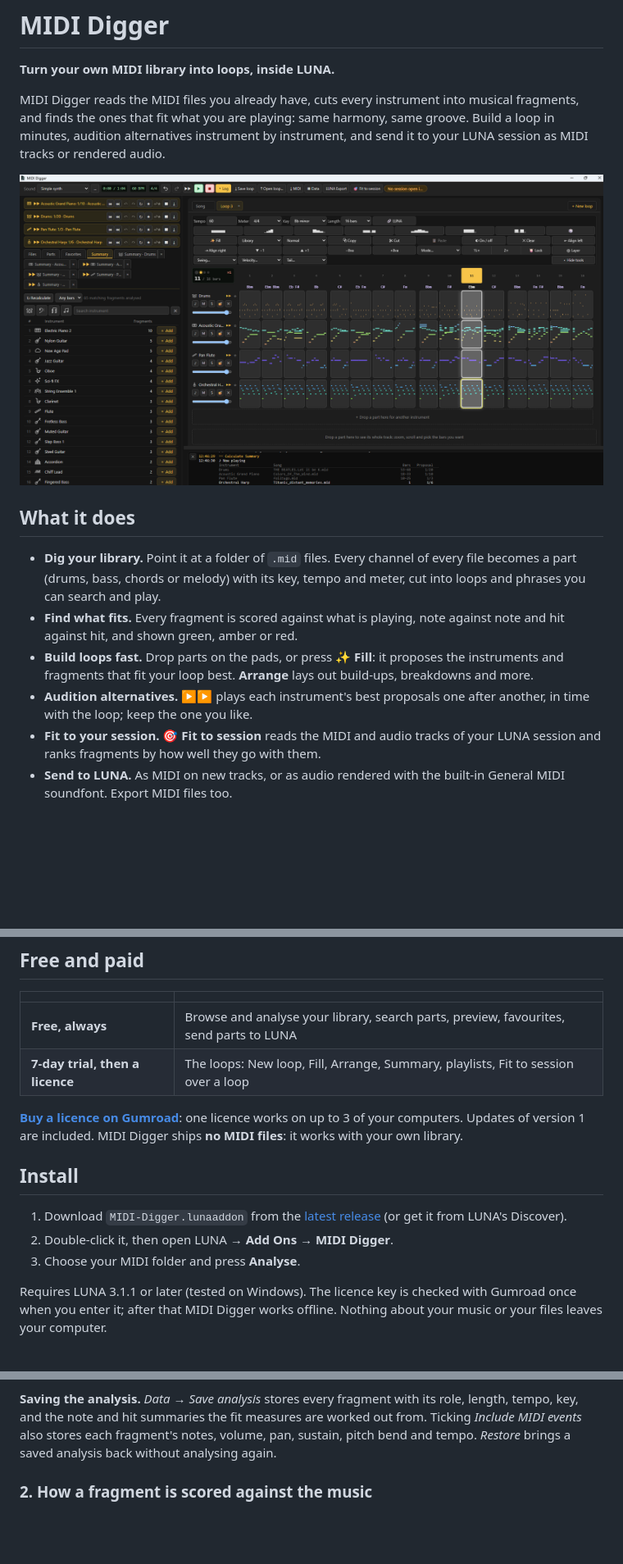
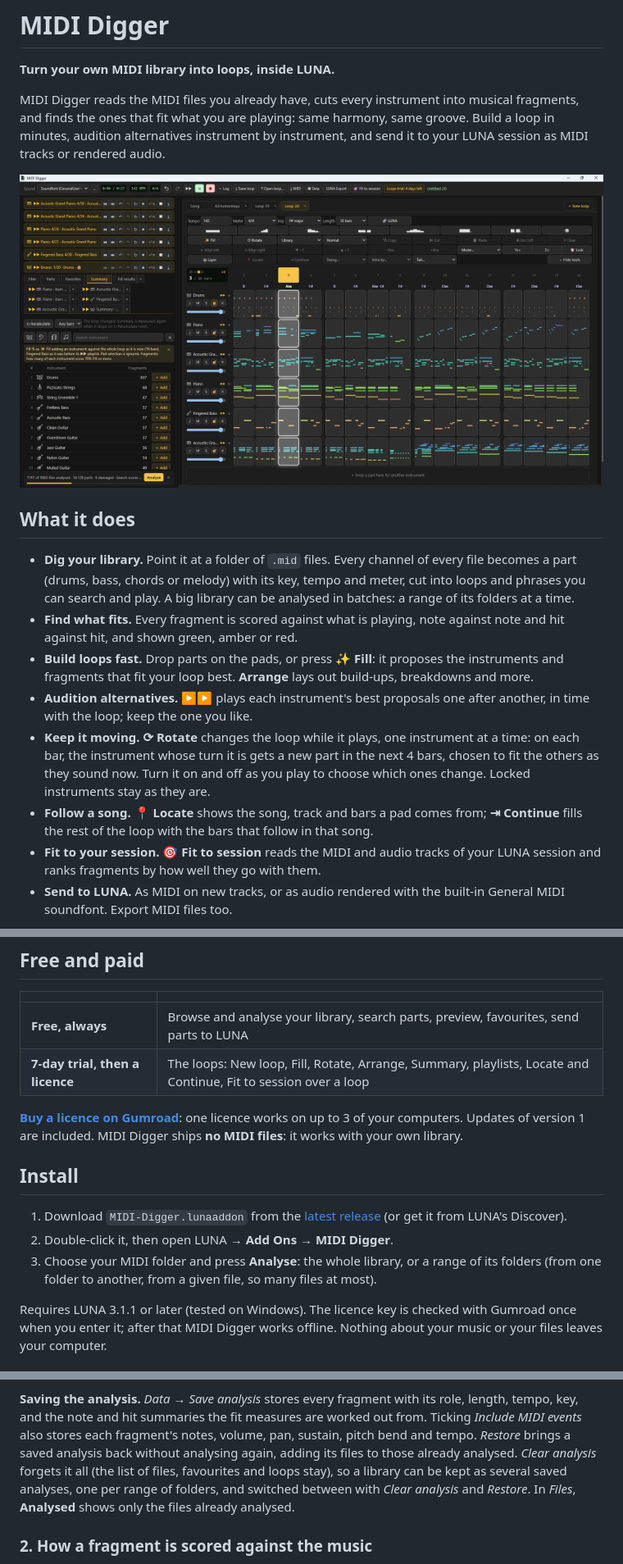
Before and after one commit to pablortiz/MidiDigger, a Markdown page: README.md, 3 parts joined by grey strips. Shown at 82% size. Rendered like a GitHub page; pictures changed too: docs/images/loop.png; blank space fills up the shorter version.

```diff
--- a/README.md
+++ b/README.md
@@ -13,7 +13,8 @@ your LUNA session as MIDI tracks or rendered audio.
 
 - **Dig your library.** Point it at a folder of `.mid` files. Every channel of every file
   becomes a part (drums, bass, chords or melody) with its key, tempo and meter, cut into
-  loops and phrases you can search and play.
+  loops and phrases you can search and play. A big library can be analysed in batches: a
+  range of its folders at a time.
 - **Find what fits.** Every fragment is scored against what is playing, note against note and
   hit against hit, and shown green, amber or red.
 - **Build loops fast.** Drop parts on the pads, or press **✨ Fill**: it proposes the
@@ -21,6 +22,12 @@ your LUNA session as MIDI tracks or rendered audio.
   breakdowns and more.
 - **Audition alternatives.** **▶▶** plays each instrument's best proposals one after another,
   in time with the loop; keep the one you like.
+- **Keep it moving.** **⟳ Rotate** changes the loop while it plays, one instrument at a time:
+  on each bar, the instrument whose turn it is gets a new part in the next 4 bars, chosen to fit
+  the others as they sound now. Turn it on and off as you play to choose which ones change.
+  Locked instruments stay as they are.
+- **Follow a song.** **📍 Locate** shows the song, track and bars a pad comes from;
+  **⇥ Continue** fills the rest of the loop with the bars that follow in that song.
 - **Fit to your session.** **🎯 Fit to session** reads the MIDI and audio tracks of your LUNA
   session and ranks fragments by how well they go with them.
 - **Send to LUNA.** As MIDI on new tracks, or as audio rendered with the built-in General MIDI
@@ -35,7 +42,7 @@ your LUNA session as MIDI tracks or rendered audio.
 | | |
 |---|---|
 | **Free, always** | Browse and analyse your library, search parts, preview, favourites, send parts to LUNA |
-| **7-day trial, then a licence** | The loops: New loop, Fill, Arrange, Summary, playlists, Fit to session over a loop |
+| **7-day trial, then a licence** | The loops: New loop, Fill, Rotate, Arrange, Summary, playlists, Locate and Continue, Fit to session over a loop |
 
 **[Buy a licence on Gumroad](https://pablotab2.gumroad.com/l/gufosk)**: one licence works on up to 3 of
 your computers. Updates of version 1 are included. MIDI Digger ships **no MIDI files**: it
@@ -46,7 +53,8 @@ works with your own library.
 1. Download `MIDI-Digger.lunaaddon` from the [latest release](https://github.com/pablortiz/MidiDigger/releases/latest)
    (or get it from LUNA's Discover).
 2. Double-click it, then open LUNA → **Add Ons → MIDI Digger**.
-3. Choose your MIDI folder and press **Analyse**.
+3. Choose your MIDI folder and press **Analyse**: the whole library, or a range of its folders
+   (from one folder to another, from a given file, so many files at most).
 
 Requires LUNA 3.1.1 or later (tested on Windows). The licence key is checked with Gumroad
 once when you enter it; after that MIDI Digger works offline. Nothing about your music or
@@ -72,7 +80,11 @@ your files leaves your computer.
 **Saving the analysis.** *Data → Save analysis* stores every fragment with its role, length,
 tempo, key, and the note and hit summaries the fit measures are worked out from. Ticking
 *Include MIDI events* also stores each fragment's notes, volume, pan, sustain, pitch bend and
-tempo. *Restore* brings a saved analysis back without analysing again.
+tempo. *Restore* brings a saved analysis back without analysing again, adding its files to
+those already analysed. *Clear analysis* forgets it all (the list of files, favourites and
+loops stay), so a library can be kept as several saved analyses, one per range of folders, and
+switched between with *Clear analysis* and *Restore*. In *Files*, **Analysed** shows only the
+files already analysed.
 
 ### 2. How a fragment is scored against the music
 
```
Also changed, not shown: release/README.md (+1 -1 lines), 2 other files.
